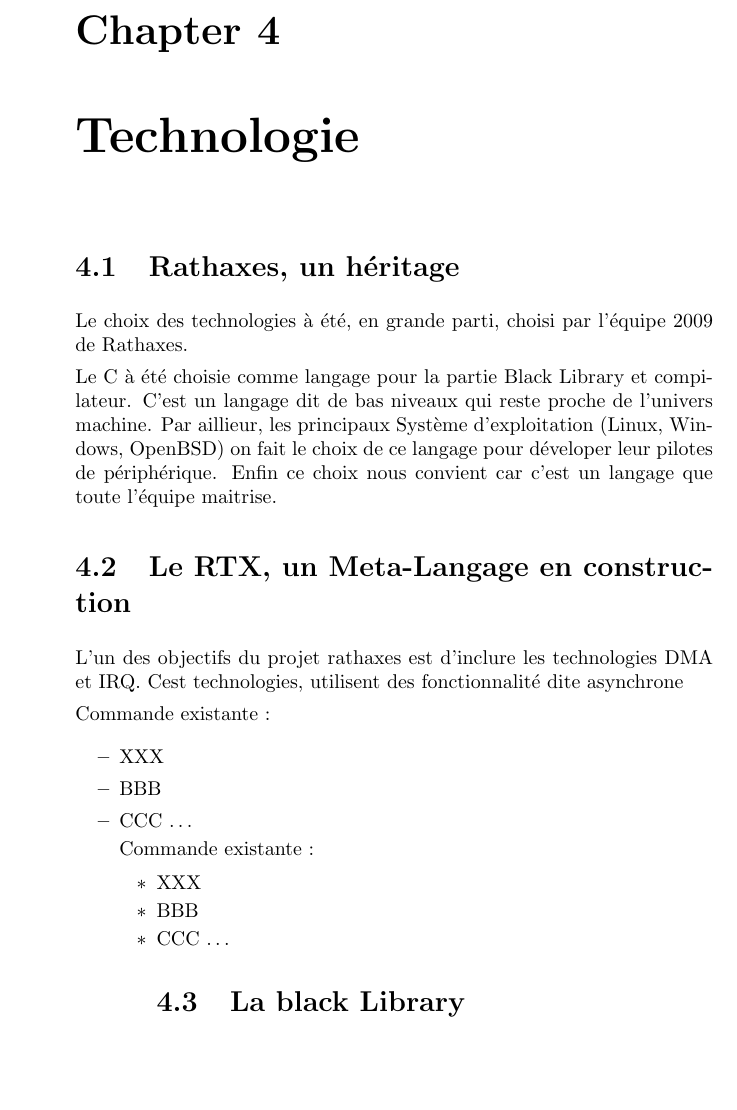
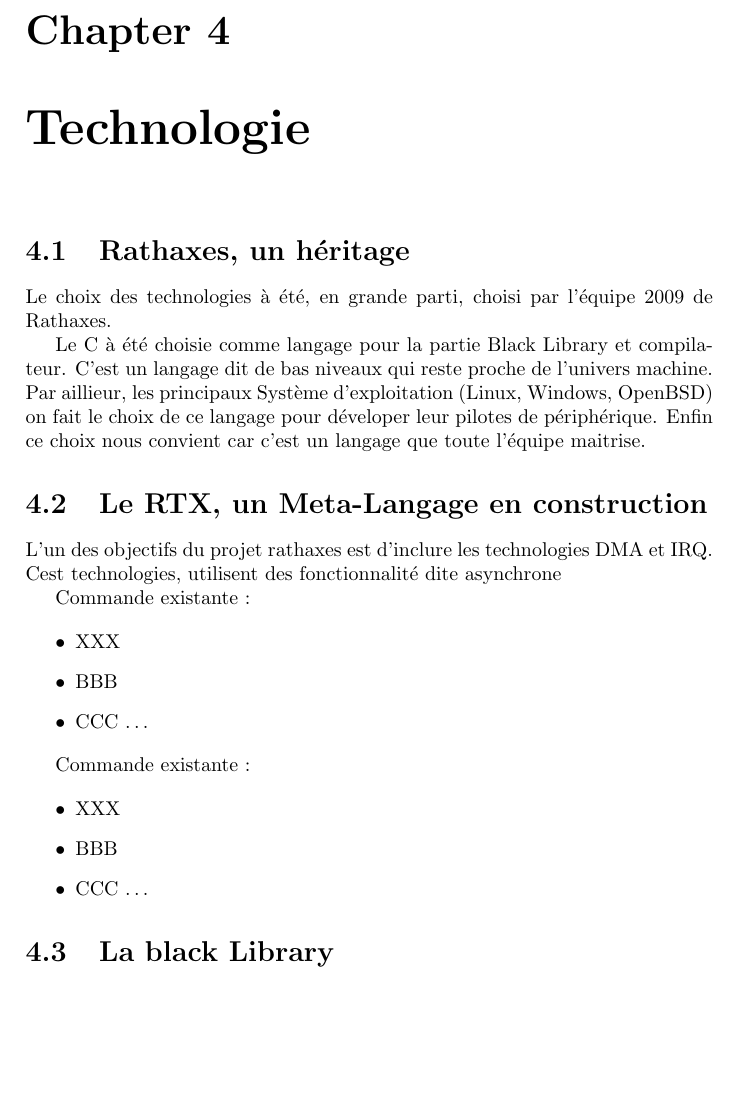
Before and after one commit to npalix/rathaxes, a LaTeX document (epitech/2012/bilan_archi/bilan_archi.tex): part of page 7 of 7, cut so that both start at the same text. Compiled offline with pdfLaTeX; a LaTeX package or settings file that is missing is left out.

Commit message:
Fix build of bilan_archi.tex

```diff
--- a/epitech/2012/bilan_archi/bilan_archi.tex
+++ b/epitech/2012/bilan_archi/bilan_archi.tex
@@ -80,19 +80,19 @@ Cest technologies, utilisent des fonctionnalité dite asynchrone
 
 Commande existante :
 
-\begin {itemize}
+\begin{itemize}
 \item XXX
 \item BBB
 \item CCC \ldots
-\end
+\end{itemize}
 
 Commande existante :
 
-\begin {itemize}
+\begin{itemize}
 \item XXX
 \item BBB
 \item CCC \ldots
-\end
+\end{itemize}
 
 \section{La black Library}
 
```
Also changed, not shown: epitech/2012/bilan_archi/bilan_archi.tex (4 more changed lines).
